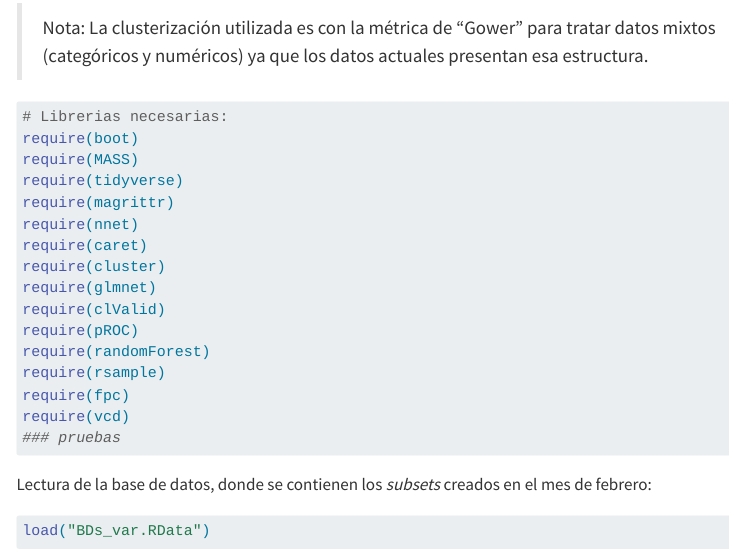
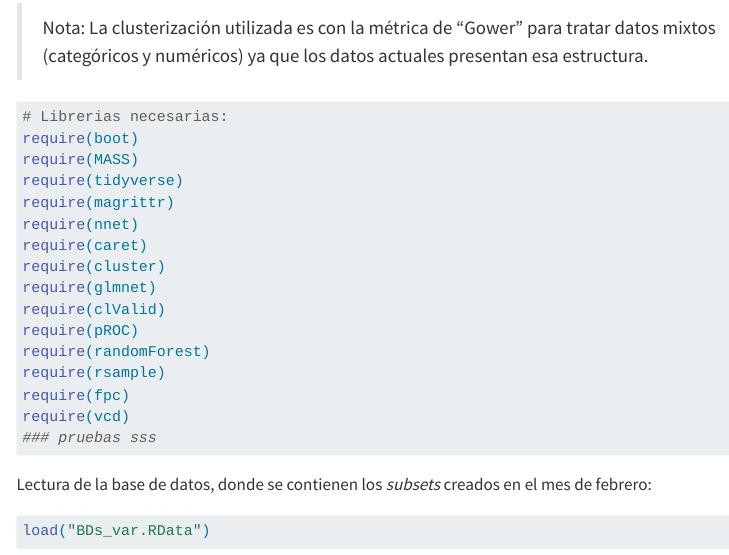
Before and after one commit to palenciaronald/Proyecto-de-Investigacion, a Quarto document (Analisis_Marzo/reporte_parcial_marzo.qmd): the page in a window 1100 px wide, from 210 px down. Rendered offline with R 4.5, knitr and Pandoc in place of Quarto, with nearby package versions; some code elsewhere in the file could not run offline; menus at the side of the page are left out; long lines of code are wrapped.

Commit message:
Update reporte_parcial_marzo.qmd
pruebas

````diff
--- a/Analisis_Marzo/reporte_parcial_marzo.qmd
+++ b/Analisis_Marzo/reporte_parcial_marzo.qmd
@@ -37,7 +37,7 @@ require(randomForest)
 require(rsample)
 require(fpc)
 require(vcd)
-### pruebas
+### pruebas sss
 ```
 
 Lectura de la base de datos, donde se contienen los *subsets* creados en el mes de febrero:
````
